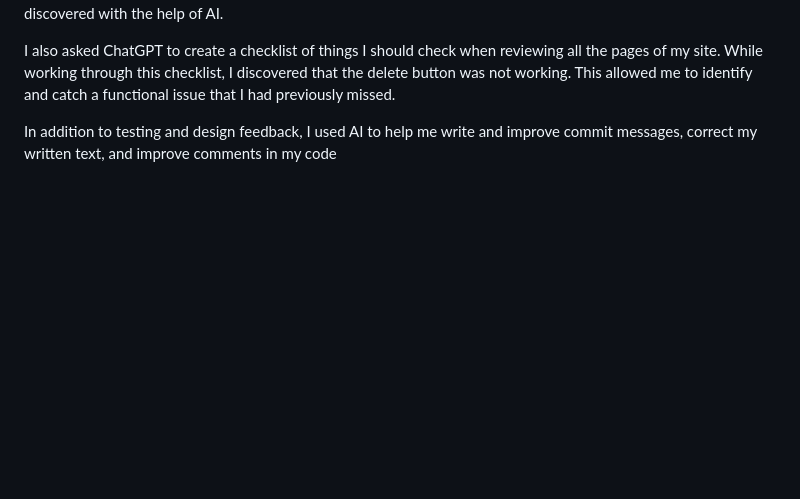
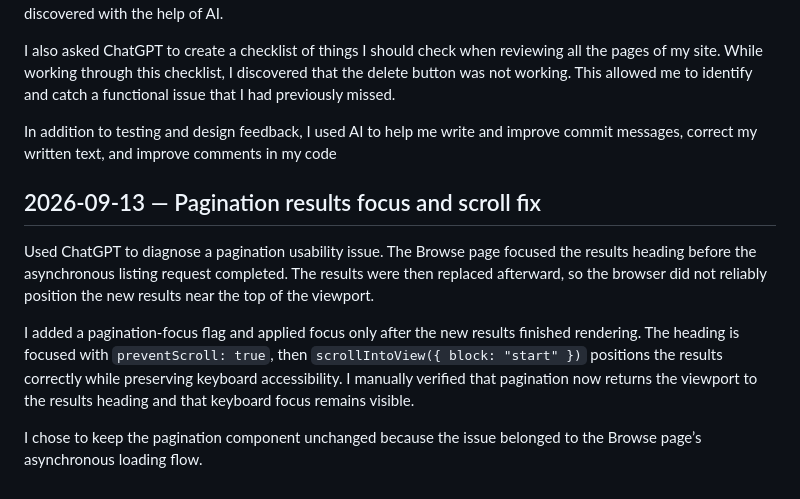
Before and after one commit to OleKoderNo/olebid-semester-project-2, a Markdown page: AI_LOG.md, the part around the change. GitHub-like rendering; blank space fills up the shorter version.

Commit message:
docs: record pagination scroll fix

```diff
--- a/AI_LOG.md
+++ b/AI_LOG.md
@@ -49,3 +49,11 @@ ChatGPT also recommended using a white background for the text areas in my forms
 I also asked ChatGPT to create a checklist of things I should check when reviewing all the pages of my site. While working through this checklist, I discovered that the delete button was not working. This allowed me to identify and catch a functional issue that I had previously missed.
 
 In addition to testing and design feedback, I used AI to help me write and improve commit messages, correct my written text, and improve comments in my code
+
+## 2026-09-13 — Pagination results focus and scroll fix
+
+Used ChatGPT to diagnose a pagination usability issue. The Browse page focused the results heading before the asynchronous listing request completed. The results were then replaced afterward, so the browser did not reliably position the new results near the top of the viewport.
+
+I added a pagination-focus flag and applied focus only after the new results finished rendering. The heading is focused with `preventScroll: true`, then `scrollIntoView({ block: "start" })` positions the results correctly while preserving keyboard accessibility. I manually verified that pagination now returns the viewport to the results heading and that keyboard focus remains visible.
+
+I chose to keep the pagination component unchanged because the issue belonged to the Browse page’s asynchronous loading flow.
```
